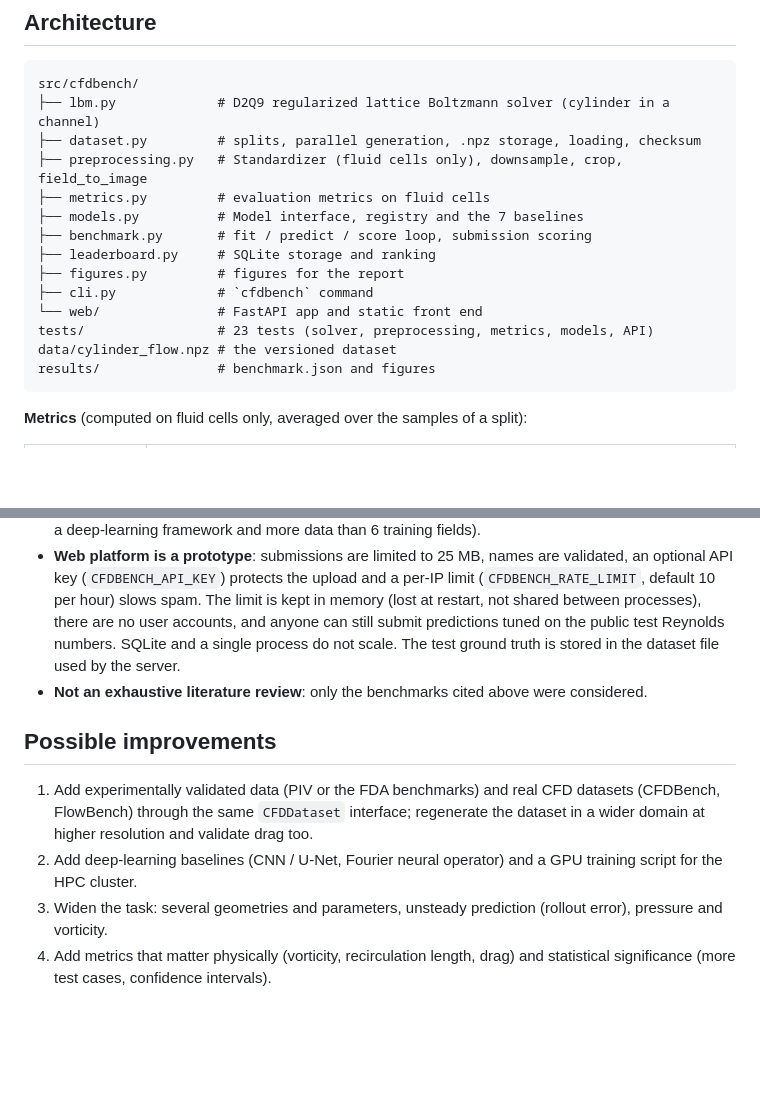
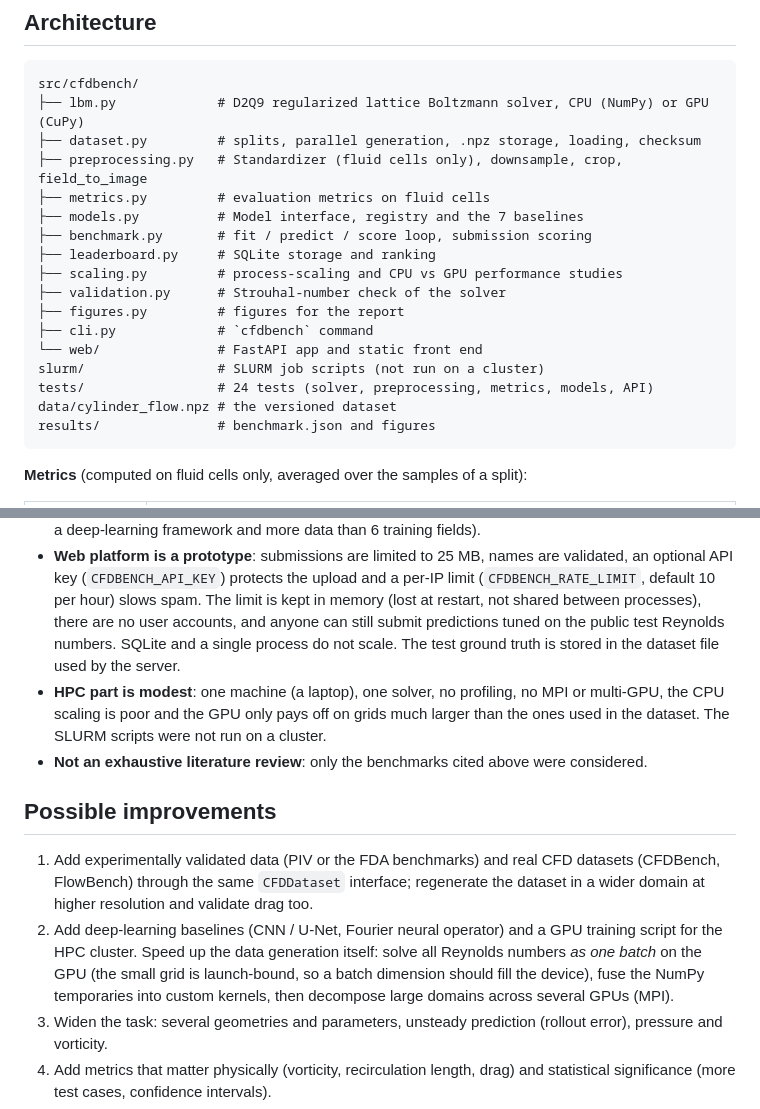
Before and after one commit to Gotrone/TFM, a Markdown page: README.md, 2 parts joined by grey strips. GitHub-like rendering; blank space fills up the shorter version.

````diff
--- a/README.md
+++ b/README.md
@@ -128,17 +174,20 @@ Or work outside the library and upload the result to the web platform:
 
 ```
 src/cfdbench/
-├── lbm.py             # D2Q9 regularized lattice Boltzmann solver (cylinder in a channel)
+├── lbm.py             # D2Q9 regularized lattice Boltzmann solver, CPU (NumPy) or GPU (CuPy)
 ├── dataset.py         # splits, parallel generation, .npz storage, loading, checksum
 ├── preprocessing.py   # Standardizer (fluid cells only), downsample, crop, field_to_image
 ├── metrics.py         # evaluation metrics on fluid cells
 ├── models.py          # Model interface, registry and the 7 baselines
 ├── benchmark.py       # fit / predict / score loop, submission scoring
 ├── leaderboard.py     # SQLite storage and ranking
+├── scaling.py         # process-scaling and CPU vs GPU performance studies
+├── validation.py      # Strouhal-number check of the solver
 ├── figures.py         # figures for the report
 ├── cli.py             # `cfdbench` command
 └── web/               # FastAPI app and static front end
-tests/                 # 23 tests (solver, preprocessing, metrics, models, API)
+slurm/                 # SLURM job scripts (not run on a cluster)
+tests/                 # 24 tests (solver, preprocessing, metrics, models, API)
 data/cylinder_flow.npz # the versioned dataset
 results/               # benchmark.json and figures
 ```
@@ -163,12 +212,14 @@ results/               # benchmark.json and figures
 - **Modest test sets**: 15 interpolation and 6 extrapolation cases, all from one smooth family of flows. Differences of a few percent between models should not be over-interpreted.
 - **Baselines are small**: interpolation, POD regression and a small MLP on POD coefficients. There is no CNN, U-Net or neural operator, which are the models the benchmark is ultimately meant for (they need a deep-learning framework and more data than 6 training fields).
 - **Web platform is a prototype**: submissions are limited to 25 MB, names are validated, an optional API key (`CFDBENCH_API_KEY`) protects the upload and a per-IP limit (`CFDBENCH_RATE_LIMIT`, default 10 per hour) slows spam. The limit is kept in memory (lost at restart, not shared between processes), there are no user accounts, and anyone can still submit predictions tuned on the public test Reynolds numbers. SQLite and a single process do not scale. The test ground truth is stored in the dataset file used by the server.
+- **HPC part is modest**: one machine (a laptop), one solver, no profiling, no MPI or multi-GPU, the CPU scaling is poor and the GPU only pays off on grids much larger than the ones used in the dataset. The SLURM scripts were not run on a cluster.
 - **Not an exhaustive literature review**: only the benchmarks cited above were considered.
 
 ## Possible improvements
 
 1. Add experimentally validated data (PIV or the FDA benchmarks) and real CFD datasets (CFDBench, FlowBench) through the same `CFDDataset` interface; regenerate the dataset in a wider domain at higher resolution and validate drag too.
 2. Add deep-learning baselines (CNN / U-Net, Fourier neural operator) and a GPU training script for the HPC cluster.
+   Speed up the data generation itself: solve all Reynolds numbers *as one batch* on the GPU (the small grid is launch-bound, so a batch dimension should fill the device), fuse the NumPy temporaries into custom kernels, then decompose large domains across several GPUs (MPI).
 3. Widen the task: several geometries and parameters, unsteady prediction (rollout error), pressure and vorticity.
 4. Add metrics that matter physically (vorticity, recirculation length, drag) and statistical significance (more test cases, confidence intervals).
 5. Harden the platform: authentication, rate limiting, a job queue for evaluation, a database such as PostgreSQL, HTTPS (for example behind a reverse proxy).
````
Also changed, not shown: other parts of README.md (+49 -3 lines), slurm/README.md (added, +22 -0 lines), results/figures/scaling_grid.png (added), results/figures/scaling_processes.png (added), 11 other files.
